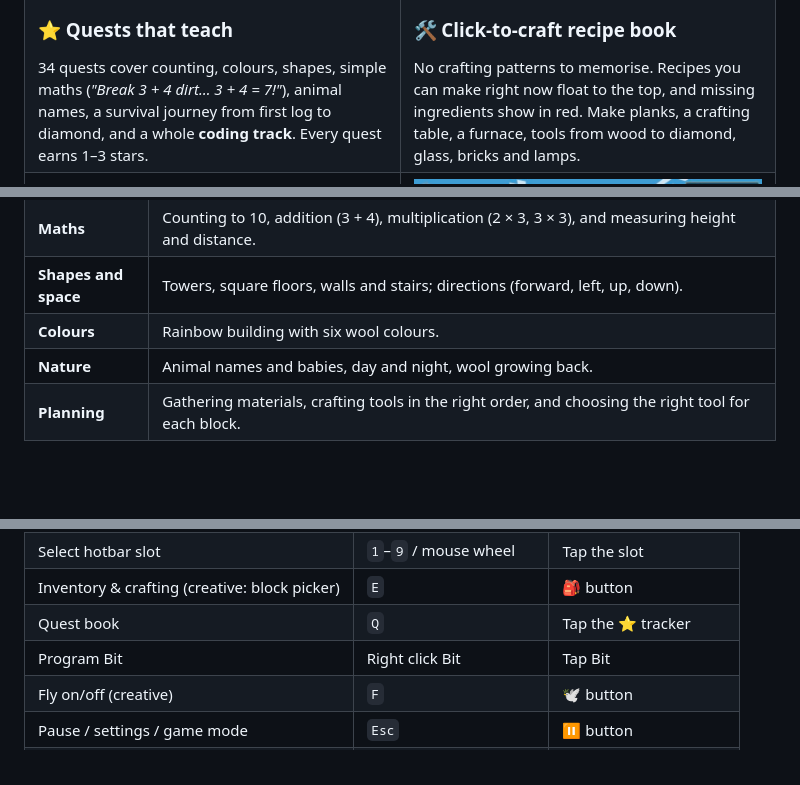
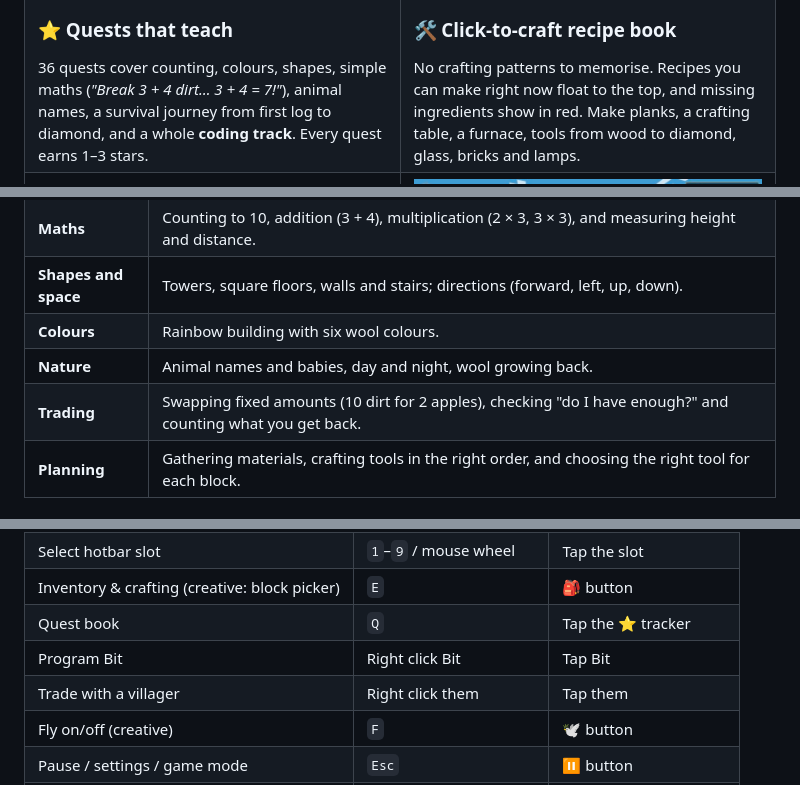
Before and after one commit to Dynamic-Web-Lab/MiniCrafter, a Markdown page: README.md, 3 parts joined by grey strips. GitHub-like rendering; blank space fills up the shorter version.

```diff
--- a/README.md
+++ b/README.md
@@ -54,7 +54,7 @@
     <td width="50%" valign="top">
       <img src="docs/screenshots/quests.jpg" alt="A Quest complete banner showing two stars and 3 + 4 = 7, with the quest tracker on the right">
       <h3>⭐ Quests that teach</h3>
-      34 quests cover counting, colours, shapes, simple maths (<i>"Break 3 + 4 dirt… 3 + 4 = 7!"</i>), animal names, a survival journey from first log to diamond, and a whole <b>coding track</b>. Every quest earns 1–3 stars.
+      36 quests cover counting, colours, shapes, simple maths (<i>"Break 3 + 4 dirt… 3 + 4 = 7!"</i>), animal names, a survival journey from first log to diamond, and a whole <b>coding track</b>. Every quest earns 1–3 stars.
     </td>
     <td width="50%" valign="top">
       <img src="docs/screenshots/crafting.jpg" alt="The inventory and recipe-book crafting screen with planks, sticks, a crafting table and pickaxes">
@@ -112,6 +123,7 @@ MiniCrafter turns play into small, rewarding learning moments:
 | **Shapes and space** | Towers, square floors, walls and stairs; directions (forward, left, up, down). |
 | **Colours** | Rainbow building with six wool colours. |
 | **Nature** | Animal names and babies, day and night, wool growing back. |
+| **Trading** | Swapping fixed amounts (10 dirt for 2 apples), checking "do I have enough?" and counting what you get back. |
 | **Planning** | Gathering materials, crafting tools in the right order, and choosing the right tool for each block. |
 
 ## 🎮 Controls
@@ -129,6 +141,7 @@ MiniCrafter turns play into small, rewarding learning moments:
 | Inventory & crafting (creative: block picker) | `E` | 🎒 button |
 | Quest book | `Q` | Tap the ⭐ tracker |
 | Program Bit | Right click Bit | Tap Bit |
+| Trade with a villager | Right click them | Tap them |
 | Fly on/off (creative) | `F` | 🕊️ button |
 | Pause / settings / game mode | `Esc` | ⏸ button |
 | Debug info | `F3` | — |
```
Also changed, not shown: other parts of README.md (+20 -6 lines), docs/screenshots/village.jpg (added), 9 other files.
